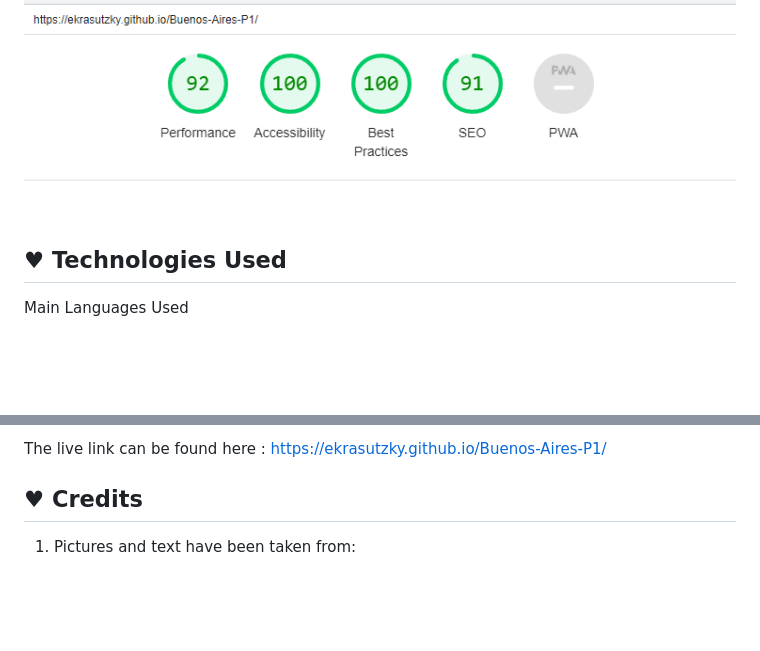
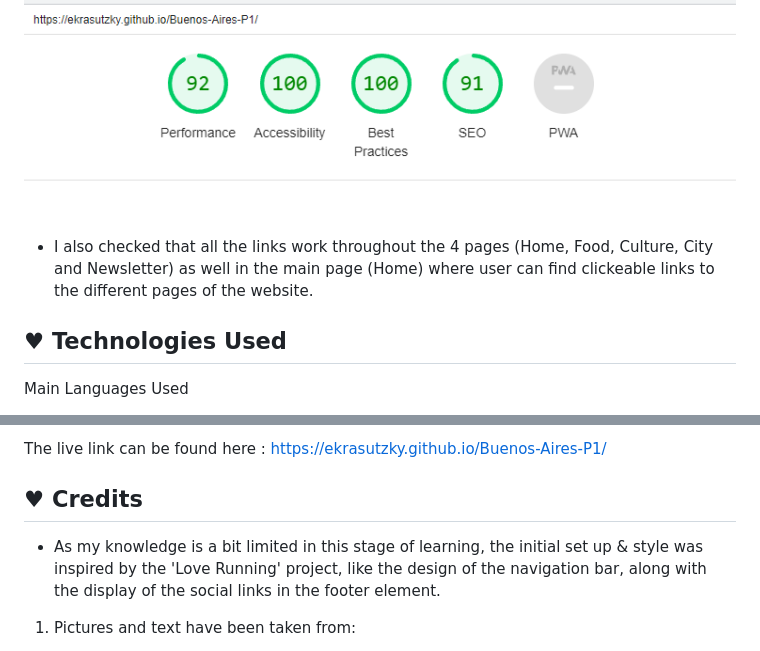
Before and after one commit to ekrasutzky/Buenos-Aires-P1, a Markdown page: README.md, 2 parts joined by grey strips. Drawn GitHub-style; blank space fills up the shorter version.

```diff
--- a/README.md
+++ b/README.md
@@ -63,6 +63,8 @@ I ran a test on Lighthouse to check the accesibility and performance  of the web
 
 ![lighthouse](./assets/images-readme/lighthousescreen.png)
 
+- I also checked that all the links work throughout the 4 pages (Home, Food, Culture, City and Newsletter) as well in the main page (Home) where user can find clickeable links to the different pages of the website.
+
 ## ♥ Technologies Used
 Main Languages Used
 - HTML5
@@ -83,6 +85,7 @@ From the source section drop-down menu, select the Master Branch
 The live link can be found here : https://ekrasutzky.github.io/Buenos-Aires-P1/
 
 ## ♥ Credits
+- As my knowledge is a bit  limited in this stage of learning, the initial set up & style was inspired by the 'Love Running' project, like  the design of the navigation bar, along with the display of the social links in the footer element.
 
 1. Pictures and text have been taken from:
 -  [Nomadic Foodie](https://nomadicfoodist.com/best-restaurants-in-buenos-aires/)
```
